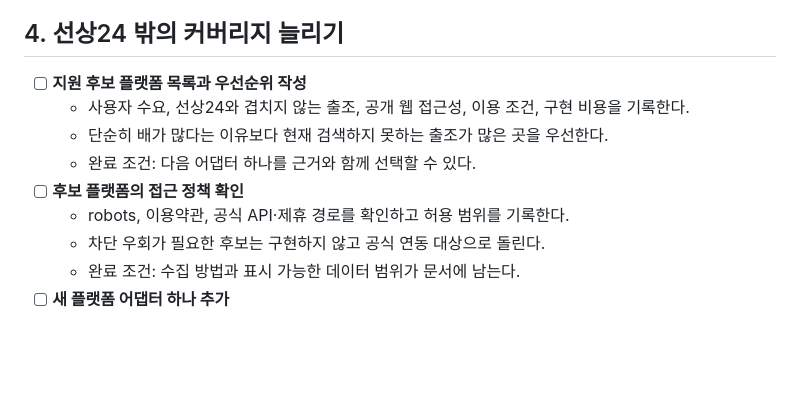
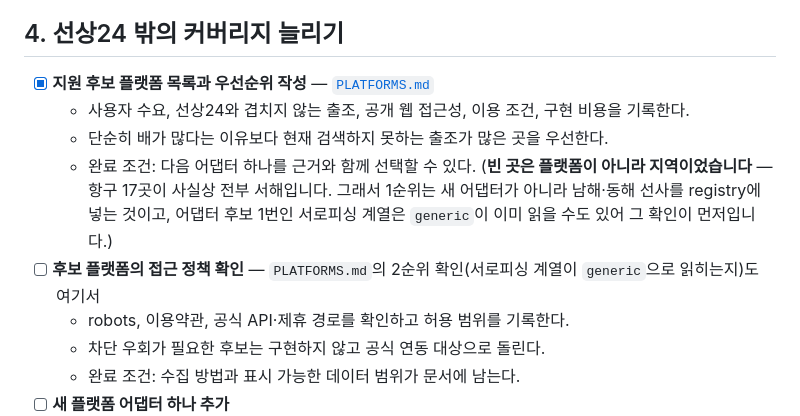
Before and after one commit to kyungsooNa/Fishing, a Markdown page: TODO.md, the part around the change. Rendered like a GitHub page; blank space fills up the shorter version.

```diff
--- a/TODO.md
+++ b/TODO.md
@@ -91,11 +91,14 @@ PR에서 테스트와 문서를 함께 고치고 이 목록도 체크합니다.
 
 ## 4. 선상24 밖의 커버리지 늘리기
 
-- [ ] **지원 후보 플랫폼 목록과 우선순위 작성**
+- [x] **지원 후보 플랫폼 목록과 우선순위 작성** — [`PLATFORMS.md`](PLATFORMS.md)
   - 사용자 수요, 선상24와 겹치지 않는 출조, 공개 웹 접근성, 이용 조건, 구현 비용을 기록한다.
   - 단순히 배가 많다는 이유보다 현재 검색하지 못하는 출조가 많은 곳을 우선한다.
   - 완료 조건: 다음 어댑터 하나를 근거와 함께 선택할 수 있다.
-- [ ] **후보 플랫폼의 접근 정책 확인**
+    (**빈 곳은 플랫폼이 아니라 지역이었습니다** — 항구 17곳이 사실상 전부 서해입니다.
+    그래서 1순위는 새 어댑터가 아니라 남해·동해 선사를 registry에 넣는 것이고, 어댑터
+    후보 1번인 서로피싱 계열은 `generic`이 이미 읽을 수도 있어 그 확인이 먼저입니다.)
+- [ ] **후보 플랫폼의 접근 정책 확인** — `PLATFORMS.md`의 2순위 확인(서로피싱 계열이 `generic`으로 읽히는지)도 여기서
   - robots, 이용약관, 공식 API·제휴 경로를 확인하고 허용 범위를 기록한다.
   - 차단 우회가 필요한 후보는 구현하지 않고 공식 연동 대상으로 돌린다.
   - 완료 조건: 수집 방법과 표시 가능한 데이터 범위가 문서에 남는다.
```
Also changed, not shown: AGENTS.md (+1 -0 lines), PLATFORMS.md (added, +80 -0 lines).
